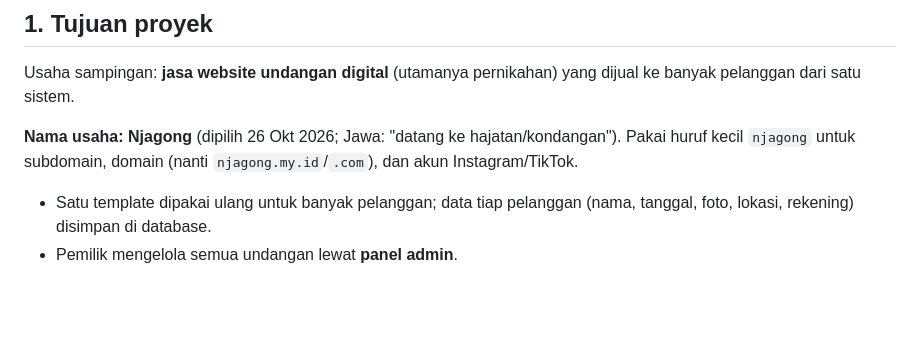
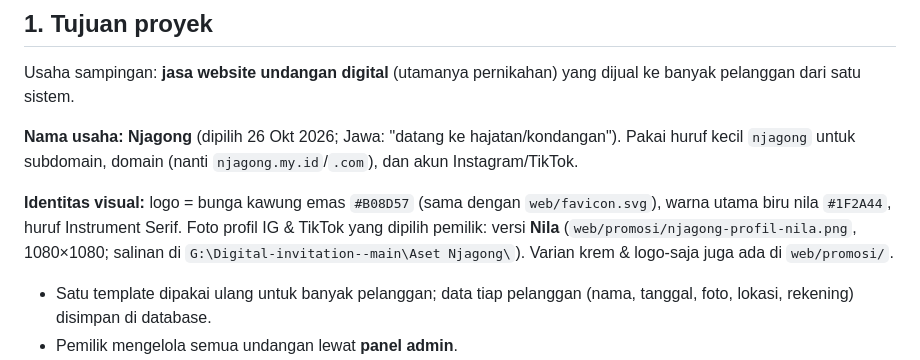
Before and after one commit to Rvaldi21/Digital-invitation-, a Markdown page: CLAUDE.md, the part around the change. Rendered like a GitHub page; blank space fills up the shorter version.

Commit message:
Catat identitas visual Njagong & foto profil terpilih (Nila)
Co-Authored-By: Claude Opus 5.5 <noreply@anthropic.com>

```diff
--- a/CLAUDE.md
+++ b/CLAUDE.md
@@ -14,6 +14,12 @@ dijual ke banyak pelanggan dari satu sistem.
 **Nama usaha: Njagong** (dipilih 26 Okt 2026; Jawa: "datang ke hajatan/kondangan").
 Pakai huruf kecil `njagong` untuk subdomain, domain (nanti `njagong.my.id`/`.com`),
 dan akun Instagram/TikTok.
+
+**Identitas visual:** logo = bunga kawung emas `#B08D57` (sama dengan `web/favicon.svg`),
+warna utama biru nila `#1F2A44`, huruf Instrument Serif. Foto profil IG & TikTok yang
+dipilih pemilik: versi **Nila** (`web/promosi/njagong-profil-nila.png`, 1080×1080;
+salinan di `G:\Digital-invitation--main\Aset Njagong\`). Varian krem & logo-saja
+juga ada di `web/promosi/`.
 
 - Satu template dipakai ulang untuk banyak pelanggan; data tiap pelanggan
   (nama, tanggal, foto, lokasi, rekening) disimpan di database.
```
